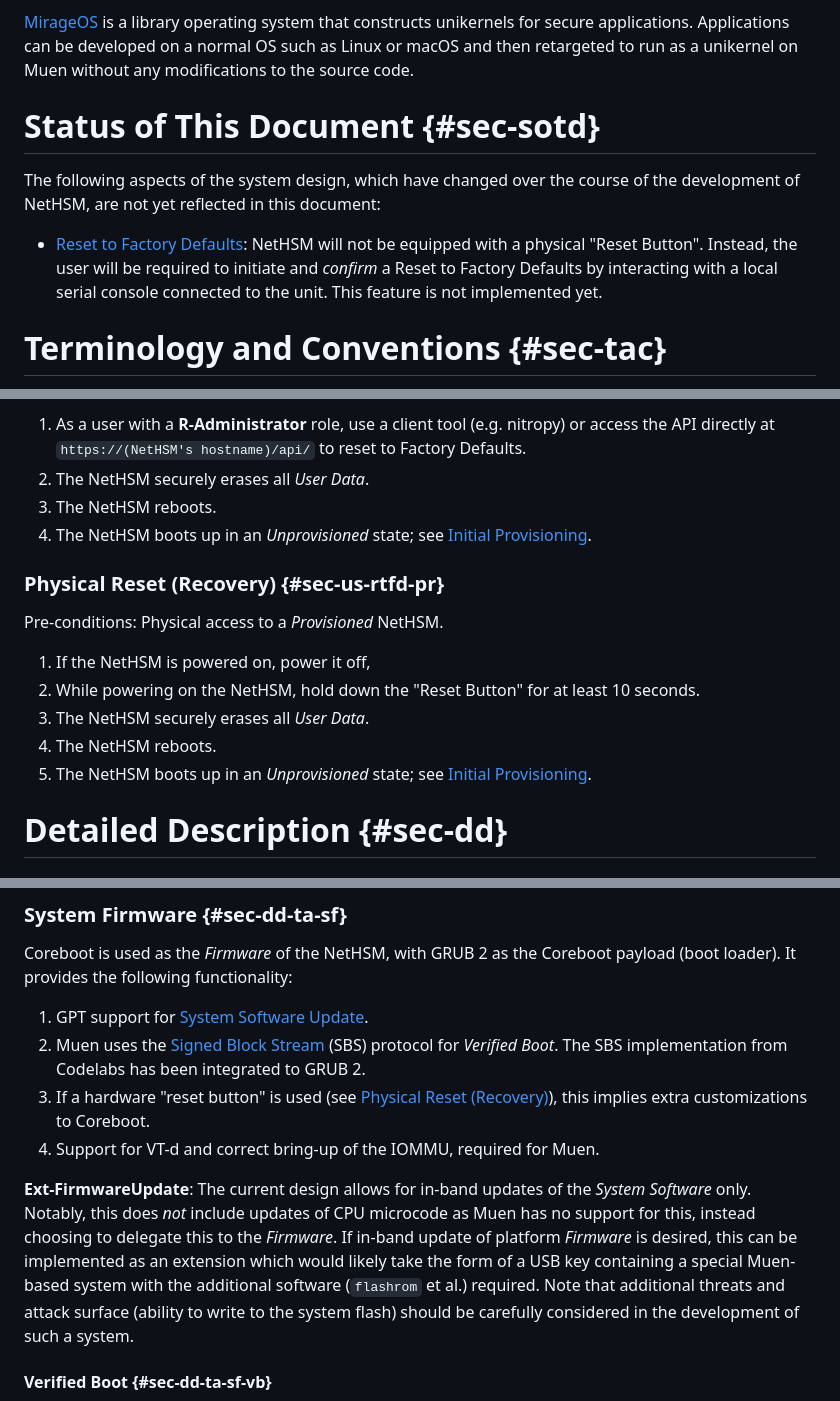
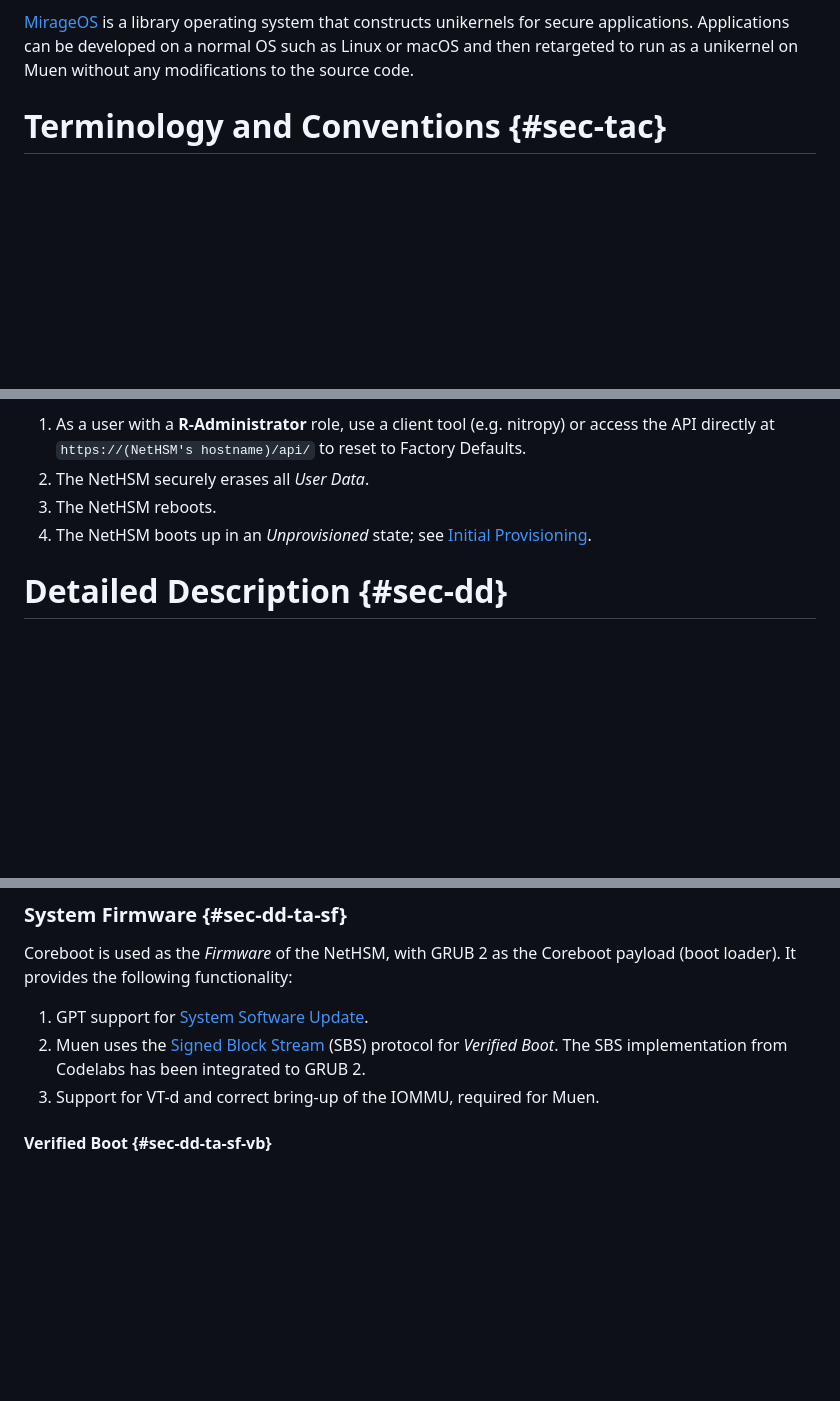
Before and after one commit to Nitrokey/nethsm, a Markdown page: docs/system-design.md, 3 parts joined by grey strips. GitHub-like rendering; blank space fills up the shorter version.

Commit message:
firmware update and recovery reworked

```diff
--- a/docs/system-design.md
+++ b/docs/system-design.md
@@ -25,12 +25,6 @@ We use Muen as the lowest layer, i.e. operating system that runs on the NetHSM h
 
 [muen]: https://muen.sk/
 [mirage]: https://mirage.io/
-
-# Status of This Document {#sec-sotd}
-
-The following aspects of the system design, which have changed over the course of the development of NetHSM, are not yet reflected in this document:
-
-* [Reset to Factory Defaults](#sec-us-rtfd): NetHSM will not be equipped with a physical "Reset Button". Instead, the user will be required to initiate and _confirm_ a Reset to Factory Defaults by interacting with a local serial console connected to the unit. This feature is not implemented yet.
 
 # Terminology and Conventions {#sec-tac}
 
@@ -256,16 +250,6 @@ Pre-conditions: A _Provisioned_ NetHSM, connected to your infrastructure network
 3. The NetHSM reboots.
 4. The NetHSM boots up in an _Unprovisioned_ state; see [Initial Provisioning](#sec-us-ip).
 
-### Physical Reset (Recovery) {#sec-us-rtfd-pr}
-
-Pre-conditions: Physical access to a _Provisioned_ NetHSM.
-
-1. If the NetHSM is powered on, power it off,
-2. While powering on the NetHSM, hold down the "Reset Button" for at least 10 seconds.
-3. The NetHSM securely erases all _User Data_.
-4. The NetHSM reboots.
-5. The NetHSM boots up in an _Unprovisioned_ state; see [Initial Provisioning](#sec-us-ip).
-
 # Detailed Description {#sec-dd}
 
 ## Data Model {#sec-dd-dm}
@@ -504,12 +490,9 @@ Coreboot is used as the _Firmware_ of the NetHSM, with GRUB 2 as the Coreboot pa
 
 1. GPT support for [System Software Update](#sec-dd-ta-ssu).
 2. Muen uses the [Signed Block Stream][sbs-spec] (SBS) protocol for _Verified Boot_. The SBS implementation from Codelabs has been integrated to GRUB 2.
-3. If a hardware "reset button" is used (see [Physical Reset (Recovery)](#sec-us-rtfd-pr)), this implies extra customizations to Coreboot.
-4. Support for VT-d and correct bring-up of the IOMMU, required for Muen.
+3. Support for VT-d and correct bring-up of the IOMMU, required for Muen.
 
 [sbs-spec]: https://www.codelabs.ch/download/bsbsc-spec.pdf
-
-**Ext-FirmwareUpdate**: The current design allows for in-band updates of the _System Software_ only. Notably, this does _not_ include updates of CPU microcode as Muen has no support for this, instead choosing to delegate this to the _Firmware_. If in-band update of platform _Firmware_ is desired, this can be implemented as an extension which would likely take the form of a USB key containing a special Muen-based system with the additional software (`flashrom` et al.) required. Note that additional threats and attack surface (ability to write to the system flash) should be carefully considered in the development of such a system.
 
 #### Verified Boot {#sec-dd-ta-sf-vb}
 
```
Also changed, not shown: other parts of docs/system-design.md (+5 -3 lines).
